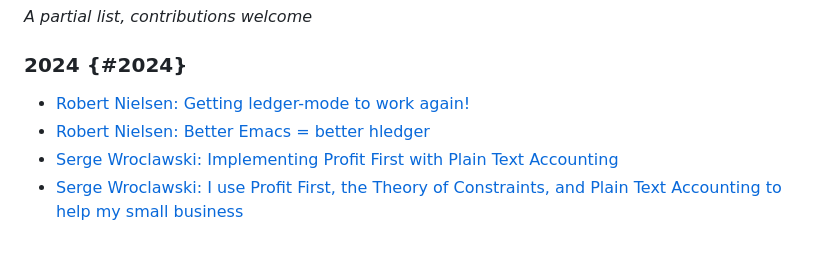
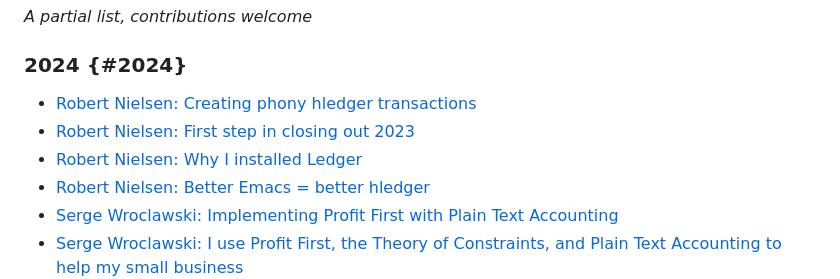
Before and after one commit to plaintextaccounting/plaintextaccounting, a Markdown page: src/index.md, the part around the change. Rendered like a GitHub page; blank space fills up the shorter version.

Commit message:
blog posts

```diff
--- a/src/index.md
+++ b/src/index.md
@@ -118,7 +118,9 @@ or help improve the [content](https://github.com/plaintextaccounting/plaintextac
 
 ### 2024 {#2024}
 
-- [Robert Nielsen: Getting ledger-mode to work again!](https://hledgerfan.com/why-i-installed-ledger/)  <!-- 2024-01-11 -->
+- [Robert Nielsen: Creating phony hledger transactions](https://hledgerfan.com/creating-phony-hledger-transactions/)  <!-- 2024-01-25 -->
+- [Robert Nielsen: First step in closing out 2023](https://hledgerfan.com/first-step-in-closing-out-2023/)  <!-- 2024-01-18 -->
+- [Robert Nielsen: Why I installed Ledger](https://hledgerfan.com/why-i-installed-ledger/)  <!-- 2024-01-11 -->
 - [Robert Nielsen: Better Emacs = better hledger](https://hledgerfan.com/better-emacs-better-hledger)  <!-- 2024-01-04 -->
 - [Serge Wroclawski: Implementing Profit First with Plain Text Accounting](https://blog.emacsen.net/profit-first-plain-text-accounting.html) <!-- 2024-01-04 -->
 - [Serge Wroclawski: I use Profit First, the Theory of Constraints, and Plain Text Accounting to help my small business](https://blog.emacsen.net/profit-first-constraints-plain-text-accounting.html) <!-- 2024-01-02 -->
```
